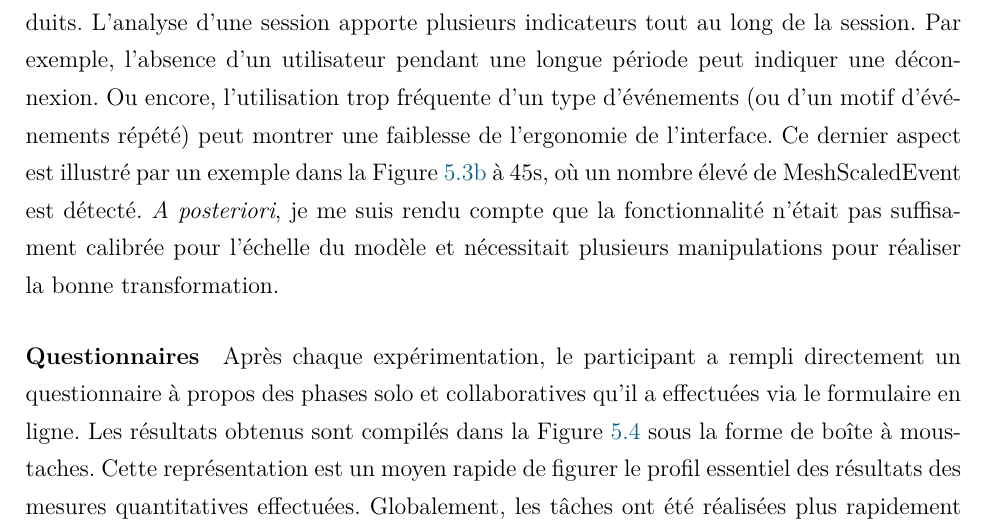
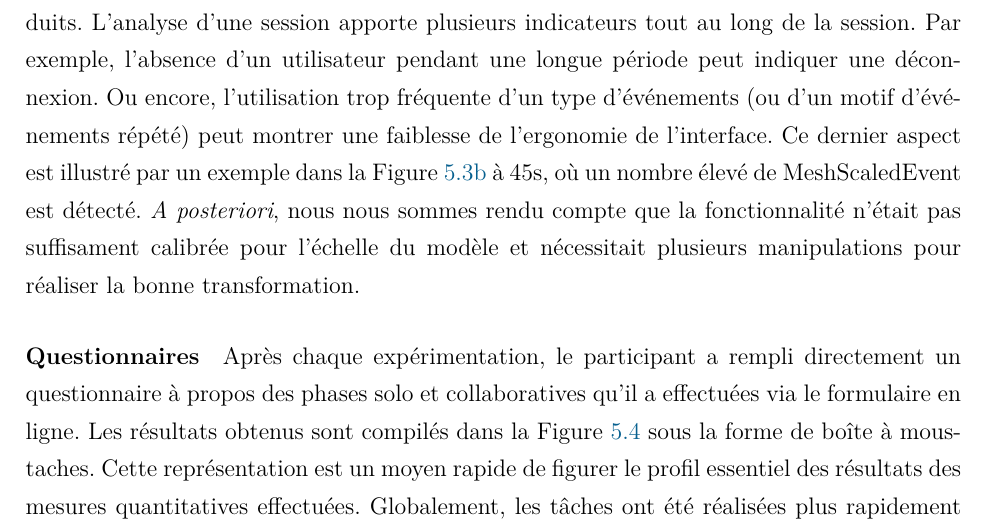
Before and after one commit to caro3801/these, a LaTeX book (0_main.tex, which reads 52_xp_debs2017.tex): part of page 119 of 148, cut so that both start at the same text. Compiled offline with pdfLaTeX.

Commit message:
Updates from ShareLaTeX

```diff
--- a/52_xp_debs2017.tex
+++ b/52_xp_debs2017.tex
@@ -201,7 +201,7 @@ tout au long de la session. Par exemple, l'absence d'un utilisateur pendant une
 longue période peut indiquer une déconnexion. Ou encore, l'utilisation trop
 fréquente d'un type d'événements (ou d'un motif d'événements répété) peut montrer
 une faiblesse de l'ergonomie de l'interface. Ce dernier aspect est illustré par un exemple dans la Figure \ref{petitb} à 45s, où un nombre élevé de
-MeshScaledEvent est détecté. \textit{A posteriori}, je me suis rendu compte que la
+MeshScaledEvent est détecté. \textit{A posteriori}, nous nous sommes rendu compte que la
 fonctionnalité n'était pas suffisament calibrée pour l'échelle du modèle et nécessitait plusieurs manipulations pour réaliser la bonne transformation.
 
 	\begin{figure}[]
```
